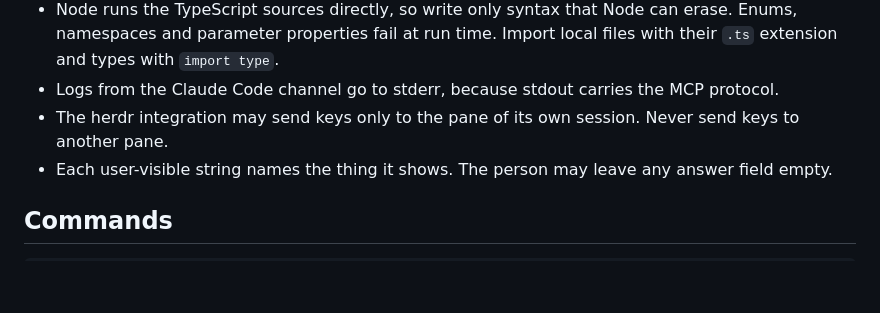
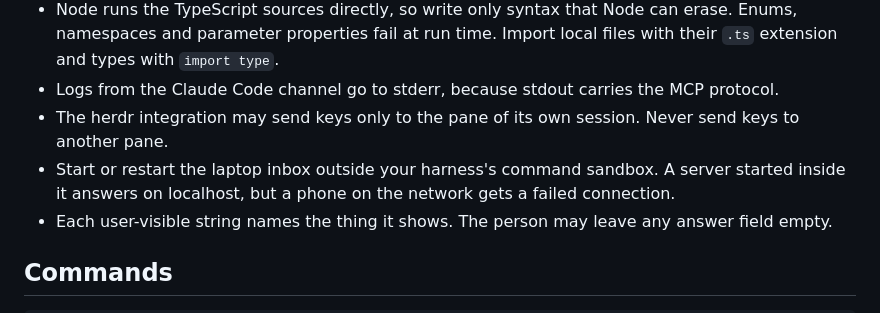
Before and after one commit to elecnix/your-attention, a Markdown page: AGENTS.md, the part around the change. Rendered like a GitHub page; blank space fills up the shorter version.

Commit message:
docs(agents): restart the laptop inbox outside the harness sandbox
Co-Authored-By: Claude Opus 5.5 <noreply@anthropic.com>

```diff
--- a/AGENTS.md
+++ b/AGENTS.md
@@ -38,6 +38,7 @@ test/browser/      Playwright on the page, two people in two browser contexts, a
 - Node runs the TypeScript sources directly, so write only syntax that Node can erase. Enums, namespaces and parameter properties fail at run time. Import local files with their `.ts` extension and types with `import type`.
 - Logs from the Claude Code channel go to stderr, because stdout carries the MCP protocol.
 - The herdr integration may send keys only to the pane of its own session. Never send keys to another pane.
+- Start or restart the laptop inbox outside your harness's command sandbox. A server started inside it answers on localhost, but a phone on the network gets a failed connection.
 - Each user-visible string names the thing it shows. The person may leave any answer field empty.
 
 ## Commands
```
